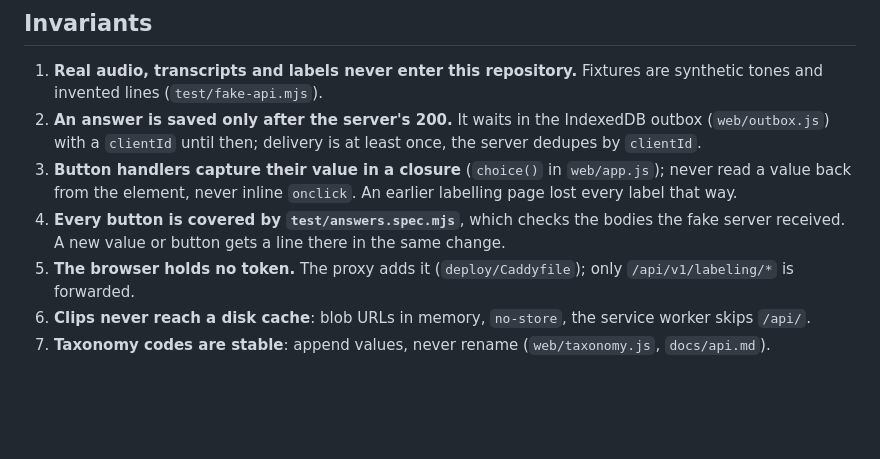
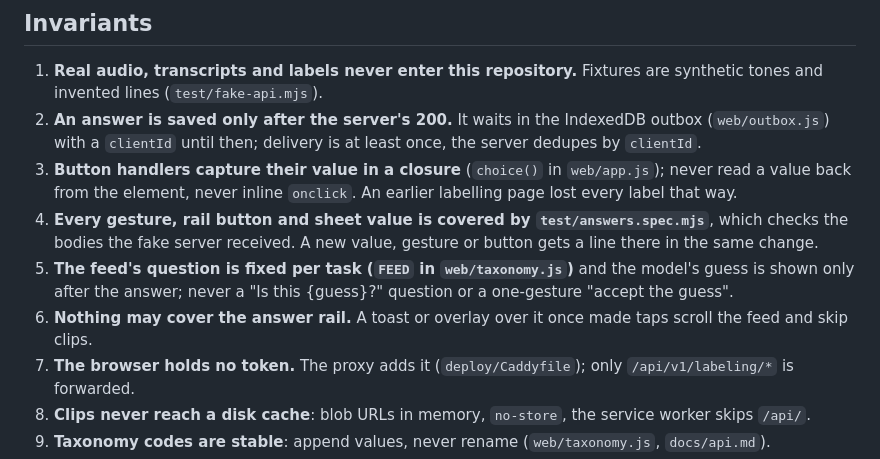
Before and after one commit to nytka-app/labeler, a Markdown page: AGENTS.md, the part around the change. Rendered like a GitHub page; blank space fills up the shorter version.

```diff
--- a/AGENTS.md
+++ b/AGENTS.md
@@ -24,8 +24,11 @@ node test/screenshots.mjs    # README screenshots
    `clientId` until then; delivery is at least once, the server dedupes by `clientId`.
 3. **Button handlers capture their value in a closure** (`choice()` in `web/app.js`); never read a value back
    from the element, never inline `onclick`. An earlier labelling page lost every label that way.
-4. **Every button is covered by `test/answers.spec.mjs`**, which checks the bodies the fake server received. A new
-   value or button gets a line there in the same change.
+4. **Every gesture, rail button and sheet value is covered by `test/answers.spec.mjs`**, which checks the bodies the
+   fake server received. A new value, gesture or button gets a line there in the same change.
+8. **The feed's question is fixed per task (`FEED` in `web/taxonomy.js`)** and the model's guess is shown only after
+   the answer; never a "Is this {guess}?" question or a one-gesture "accept the guess".
+9. **Nothing may cover the answer rail.** A toast or overlay over it once made taps scroll the feed and skip clips.
 5. **The browser holds no token.** The proxy adds it (`deploy/Caddyfile`); only `/api/v1/labeling/*` is forwarded.
 6. **Clips never reach a disk cache**: blob URLs in memory, `no-store`, the service worker skips `/api/`.
 7. **Taxonomy codes are stable**: append values, never rename (`web/taxonomy.js`, `docs/api.md`).
```
Also changed, not shown: README.md (+10 -6 lines), docs/img/card-dark.png, docs/img/card-light.png, docs/img/sheet-dark.png (added), docs/img/sheet-light.png (added), docs/img/tasks-dark.png, docs/img/tasks-light.png, 9 other files.
